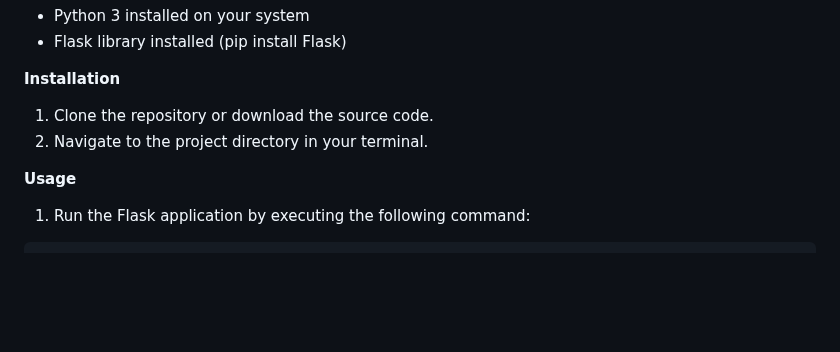
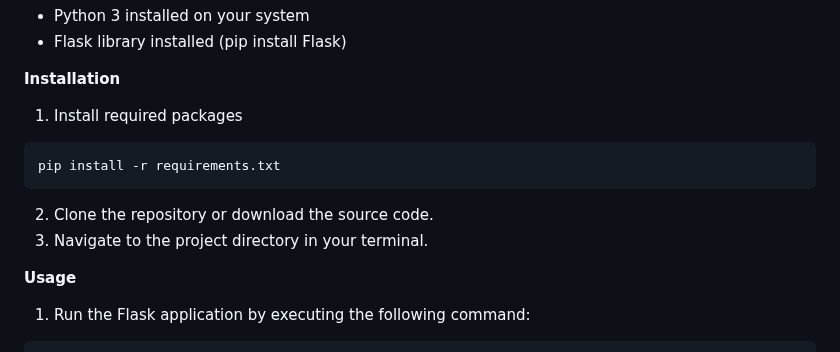
Before and after one commit to pken24/Done-Zone, a Markdown page: README.md, the part around the change. GitHub-like rendering; blank space fills up the shorter version.

Commit message:
Update README.md
Adding in step to install packages

````diff
--- a/README.md
+++ b/README.md
@@ -8,9 +8,12 @@ This Done-Zone Todo List application allows users to add tasks with different pr
 * Flask library installed (pip install Flask)
 
 **Installation**
-
-1. Clone the repository or download the source code.
-2. Navigate to the project directory in your terminal.
+1. Install required packages
+```
+pip install -r requirements.txt
+```
+2. Clone the repository or download the source code.
+3. Navigate to the project directory in your terminal.
 
 **Usage**
 
````
